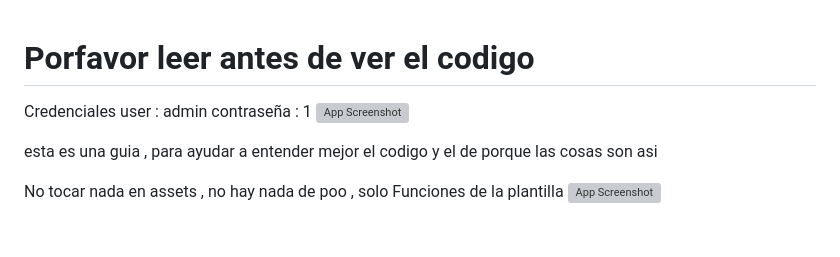
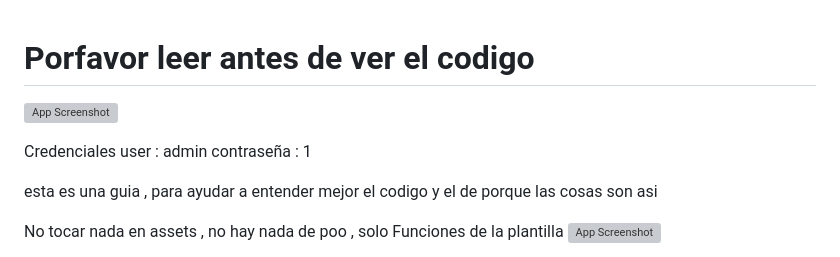
Before and after one commit to guille2506/practicas-para-el-readme, a Markdown page: README.md, the part around the change. GitHub-like rendering; blank space fills up the shorter version; grey boxes are pictures that could not be loaded.

```diff
--- a/README.md
+++ b/README.md
@@ -1,11 +1,9 @@
 # Porfavor leer antes de ver el codigo
-Credenciales
-user : admin
-contraseña : 1
+
 ![App Screenshot](assets/images/readme/ini.gif)
 
 
-
+Credenciales user : admin contraseña : 1
 
 esta es una guia , para ayudar a entender mejor el codigo y el de porque las cosas son asi
 
```
